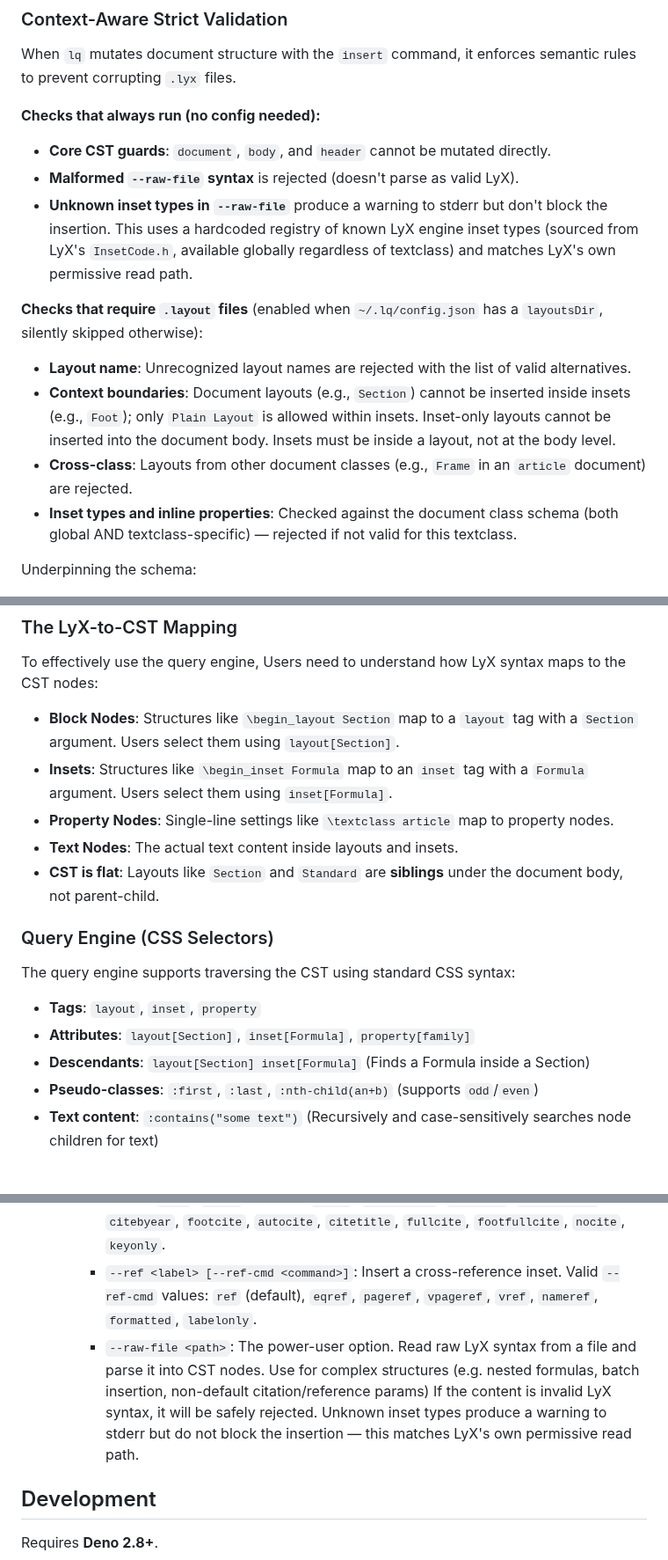
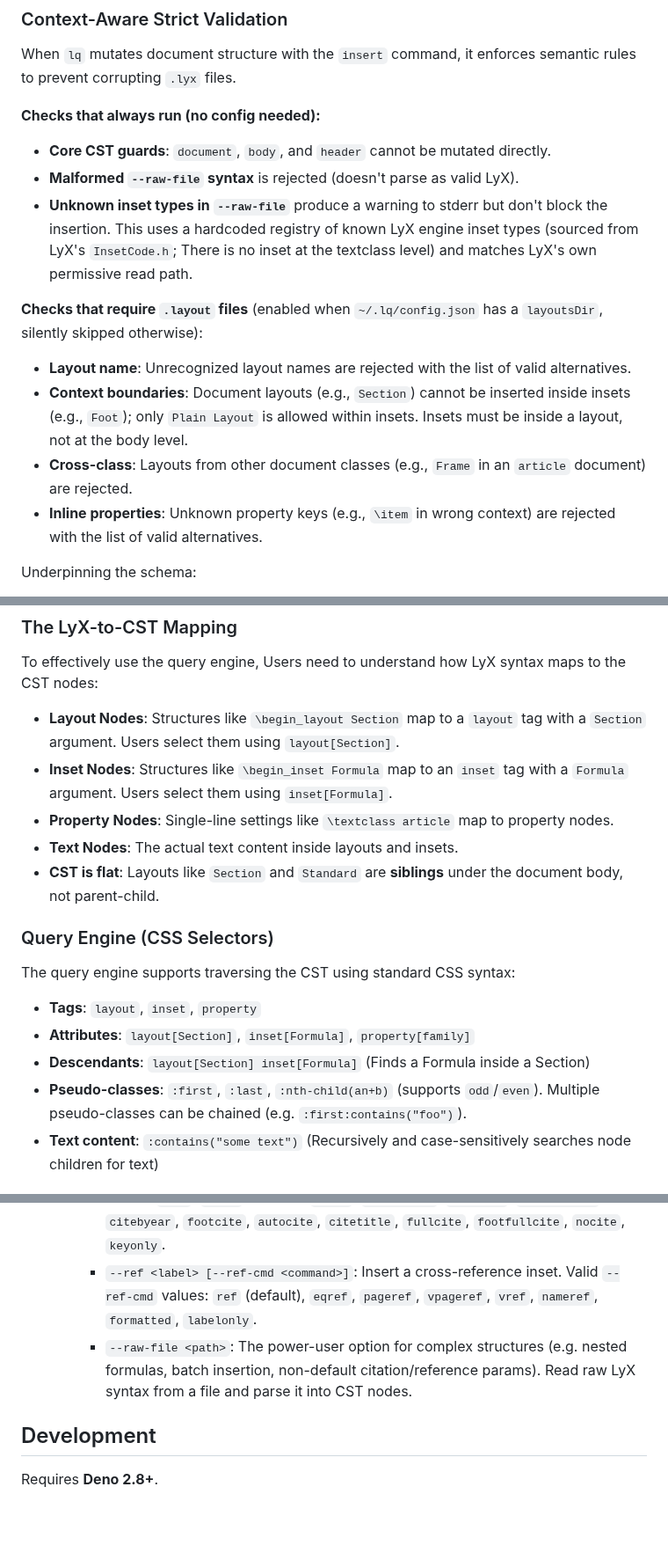
Before and after one commit to naivej/lq, a Markdown page: README.md, 3 parts joined by grey strips. Shown at 88% size. Drawn GitHub-style; blank space fills up the shorter version.

Commit message:
docs: clarify readme and skill

```diff
--- a/README.md
+++ b/README.md
@@ -32,13 +32,13 @@ When `lq` mutates document structure with the `insert` command, it enforces sema
 **Checks that always run (no config needed):**
 - **Core CST guards**: `document`, `body`, and `header` cannot be mutated directly.
 - **Malformed `--raw-file` syntax** is rejected (doesn't parse as valid LyX).
-- **Unknown inset types in `--raw-file`** produce a warning to stderr but don't block the insertion. This uses a hardcoded registry of known LyX engine inset types (sourced from LyX's `InsetCode.h`, available globally regardless of textclass) and matches LyX's own permissive read path.
+- **Unknown inset types in `--raw-file`** produce a warning to stderr but don't block the insertion. This uses a hardcoded registry of known LyX engine inset types (sourced from LyX's `InsetCode.h`; There is no inset at the textclass level) and matches LyX's own permissive read path.
 
 **Checks that require `.layout` files** (enabled when `~/.lq/config.json` has a `layoutsDir`, silently skipped otherwise):
 - **Layout name**: Unrecognized layout names are rejected with the list of valid alternatives.
-- **Context boundaries**: Document layouts (e.g., `Section`) cannot be inserted inside insets (e.g., `Foot`); only `Plain Layout` is allowed within insets. Inset-only layouts cannot be inserted into the document body. Insets must be inside a layout, not at the body level.
+- **Context boundaries**: Document layouts (e.g., `Section`) cannot be inserted inside insets (e.g., `Foot`); only `Plain Layout` is allowed within insets. Insets must be inside a layout, not at the body level.
 - **Cross-class**: Layouts from other document classes (e.g., `Frame` in an `article` document) are rejected.
-- **Inset types and inline properties**: Checked against the document class schema (both global AND textclass-specific) — rejected if not valid for this textclass.
+- **Inline properties**: Unknown property keys (e.g., `\item` in wrong context) are rejected with the list of valid alternatives.
 
 Underpinning the schema:
 - **Dynamic Document Class Resolution**: `lq` queries the document's header (`\textclass`) to determine the class (e.g., `article`, `book`) and loads the corresponding `.layout` file.
@@ -63,8 +63,8 @@ At its core, `lq` operates on a simple lifecycle:
 
 ### The LyX-to-CST Mapping
 To effectively use the query engine, Users need to understand how LyX syntax maps to the CST nodes:
-- **Block Nodes**: Structures like `\begin_layout Section` map to a `layout` tag with a `Section` argument. Users select them using `layout[Section]`.
-- **Insets**: Structures like `\begin_inset Formula` map to an `inset` tag with a `Formula` argument. Users select them using `inset[Formula]`.
+- **Layout Nodes**: Structures like `\begin_layout Section` map to a `layout` tag with a `Section` argument. Users select them using `layout[Section]`.
+- **Inset Nodes**: Structures like `\begin_inset Formula` map to an `inset` tag with a `Formula` argument. Users select them using `inset[Formula]`.
 - **Property Nodes**: Single-line settings like `\textclass article` map to property nodes.
 - **Text Nodes**: The actual text content inside layouts and insets.
 - **CST is flat**: Layouts like `Section` and `Standard` are **siblings** under the document body, not parent-child.
@@ -74,7 +74,7 @@ The query engine supports traversing the CST using standard CSS syntax:
 - **Tags**: `layout`, `inset`, `property`
 - **Attributes**: `layout[Section]`, `inset[Formula]`, `property[family]`
 - **Descendants**: `layout[Section] inset[Formula]` (Finds a Formula inside a Section)
-- **Pseudo-classes**: `:first`, `:last`, `:nth-child(an+b)` (supports `odd`/`even`)
+- **Pseudo-classes**: `:first`, `:last`, `:nth-child(an+b)` (supports `odd`/`even`). Multiple pseudo-classes can be chained (e.g. `:first:contains("foo")`).
 - **Text content**: `:contains("some text")` (Recursively and case-sensitively searches node children for text)
 
 ### Safe Mutation Workflow
@@ -146,7 +146,7 @@ Users can query or search the bibliography by `lq bib`, then inject citations us
     - `--layout <name> --text <content>`: The safest option. Automatically generates a valid LyX block with the specified text.
     - `--cite <key> [--cite-cmd <command>]`: Insert a citation inset. Valid `--cite-cmd` values: `cite`, `citet` (default), `citep`, `citeauthor`, `citeyear`, `citeyearpar`, `citebyear`, `footcite`, `autocite`, `citetitle`, `fullcite`, `footfullcite`, `nocite`, `keyonly`.
     - `--ref <label> [--ref-cmd <command>]`: Insert a cross-reference inset. Valid `--ref-cmd` values: `ref` (default), `eqref`, `pageref`, `vpageref`, `vref`, `nameref`, `formatted`, `labelonly`.
-    - `--raw-file <path>`: The power-user option. Read raw LyX syntax from a file and parse it into CST nodes. Use for complex structures (e.g. nested formulas, batch insertion, non-default citation/reference params) If the content is invalid LyX syntax, it will be safely rejected. Unknown inset types produce a warning to stderr but do not block the insertion — this matches LyX's own permissive read path.
+    - `--raw-file <path>`: The power-user option for complex structures (e.g. nested formulas, batch insertion, non-default citation/reference params). Read raw LyX syntax from a file and parse it into CST nodes.
 
 ## Development
 
```
Also changed, not shown: 1 other file.
